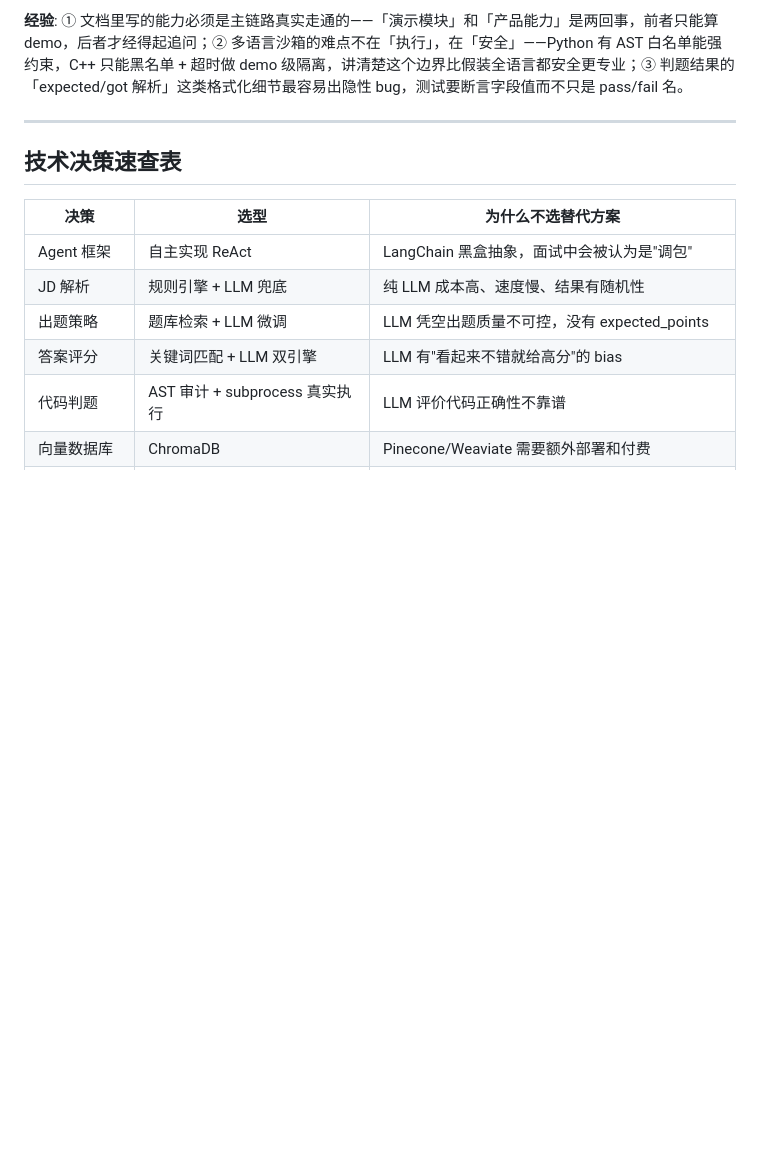
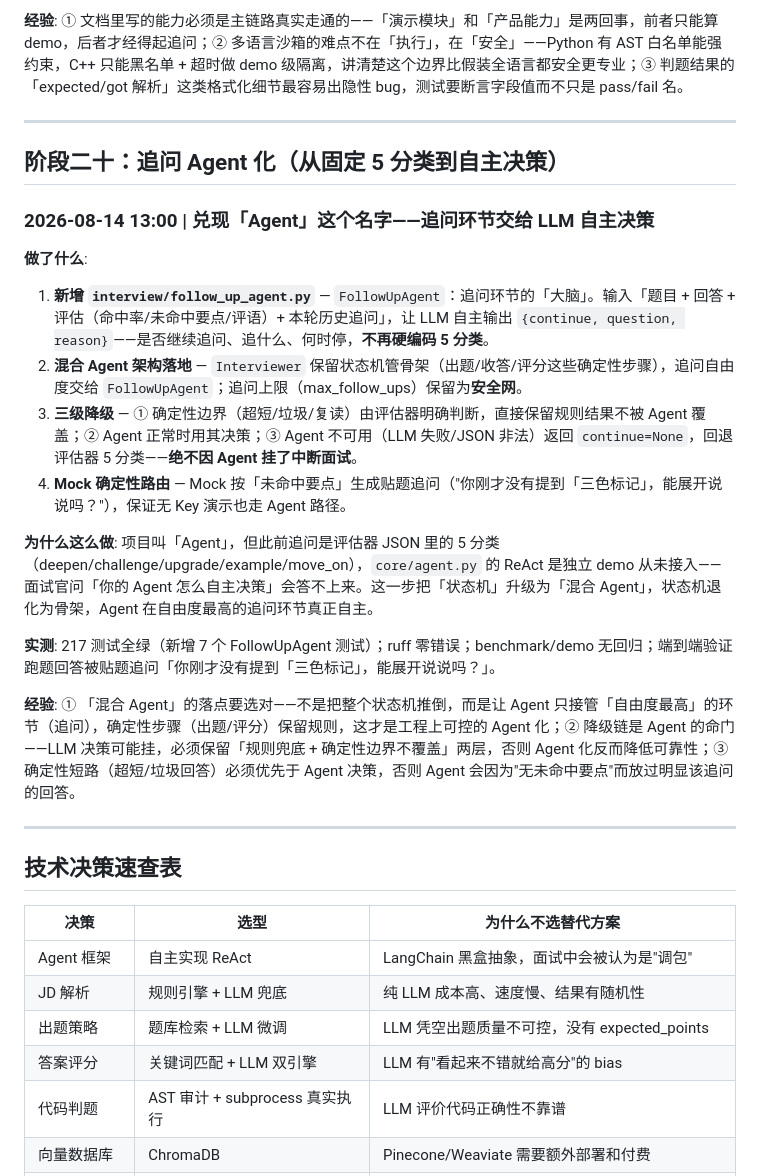
Before and after one commit to yhw1374171546/interviewagent, a Markdown page: CHANGELOG.md, the part around the change. Rendered like a GitHub page; blank space fills up the shorter version.

```diff
--- a/CHANGELOG.md
+++ b/CHANGELOG.md
@@ -575,6 +575,24 @@ INIT → WARMUP → QUESTION → WAIT_ANSWER → EVALUATE
 
 ---
 
+## 阶段二十：追问 Agent 化（从固定 5 分类到自主决策）
+
+### 2026-08-14 13:00 | 兑现「Agent」这个名字——追问环节交给 LLM 自主决策
+
+**做了什么**:
+1. **新增 `interview/follow_up_agent.py`** — `FollowUpAgent`：追问环节的「大脑」。输入「题目 + 回答 + 评估（命中率/未命中要点/评语）+ 本轮历史追问」，让 LLM 自主输出 `{continue, question, reason}`——是否继续追问、追什么、何时停，**不再硬编码 5 分类**。
+2. **混合 Agent 架构落地** — `Interviewer` 保留状态机管骨架（出题/收答/评分这些确定性步骤），追问自由度交给 `FollowUpAgent`；追问上限（max_follow_ups）保留为**安全网**。
+3. **三级降级** — ① 确定性边界（超短/垃圾/复读）由评估器明确判断，直接保留规则结果不被 Agent 覆盖；② Agent 正常时用其决策；③ Agent 不可用（LLM 失败/JSON 非法）返回 `continue=None`，回退评估器 5 分类——**绝不因 Agent 挂了中断面试**。
+4. **Mock 确定性路由** — Mock 按「未命中要点」生成贴题追问（"你刚才没有提到「三色标记」，能展开说说吗？"），保证无 Key 演示也走 Agent 路径。
+
+**为什么这么做**: 项目叫「Agent」，但此前追问是评估器 JSON 里的 5 分类（deepen/challenge/upgrade/example/move_on），`core/agent.py` 的 ReAct 是独立 demo 从未接入——面试官问「你的 Agent 怎么自主决策」会答不上来。这一步把「状态机」升级为「混合 Agent」，状态机退化为骨架，Agent 在自由度最高的追问环节真正自主。
+
+**实测**: 217 测试全绿（新增 7 个 FollowUpAgent 测试）；ruff 零错误；benchmark/demo 无回归；端到端验证跑题回答被贴题追问「你刚才没有提到「三色标记」，能展开说说吗？」。
+
+**经验**: ① 「混合 Agent」的落点要选对——不是把整个状态机推倒，而是让 Agent 只接管「自由度最高」的环节（追问），确定性步骤（出题/评分）保留规则，这才是工程上可控的 Agent 化；② 降级链是 Agent 的命门——LLM 决策可能挂，必须保留「规则兜底 + 确定性边界不覆盖」两层，否则 Agent 化反而降低可靠性；③ 确定性短路（超短/垃圾回答）必须优先于 Agent 决策，否则 Agent 会因为"无未命中要点"而放过明显该追问的回答。
+
+---
+
 ## 技术决策速查表
 
 | 决策 | 选型 | 为什么不选替代方案 |
```
Also changed, not shown: README.md (+3 -1 lines).
